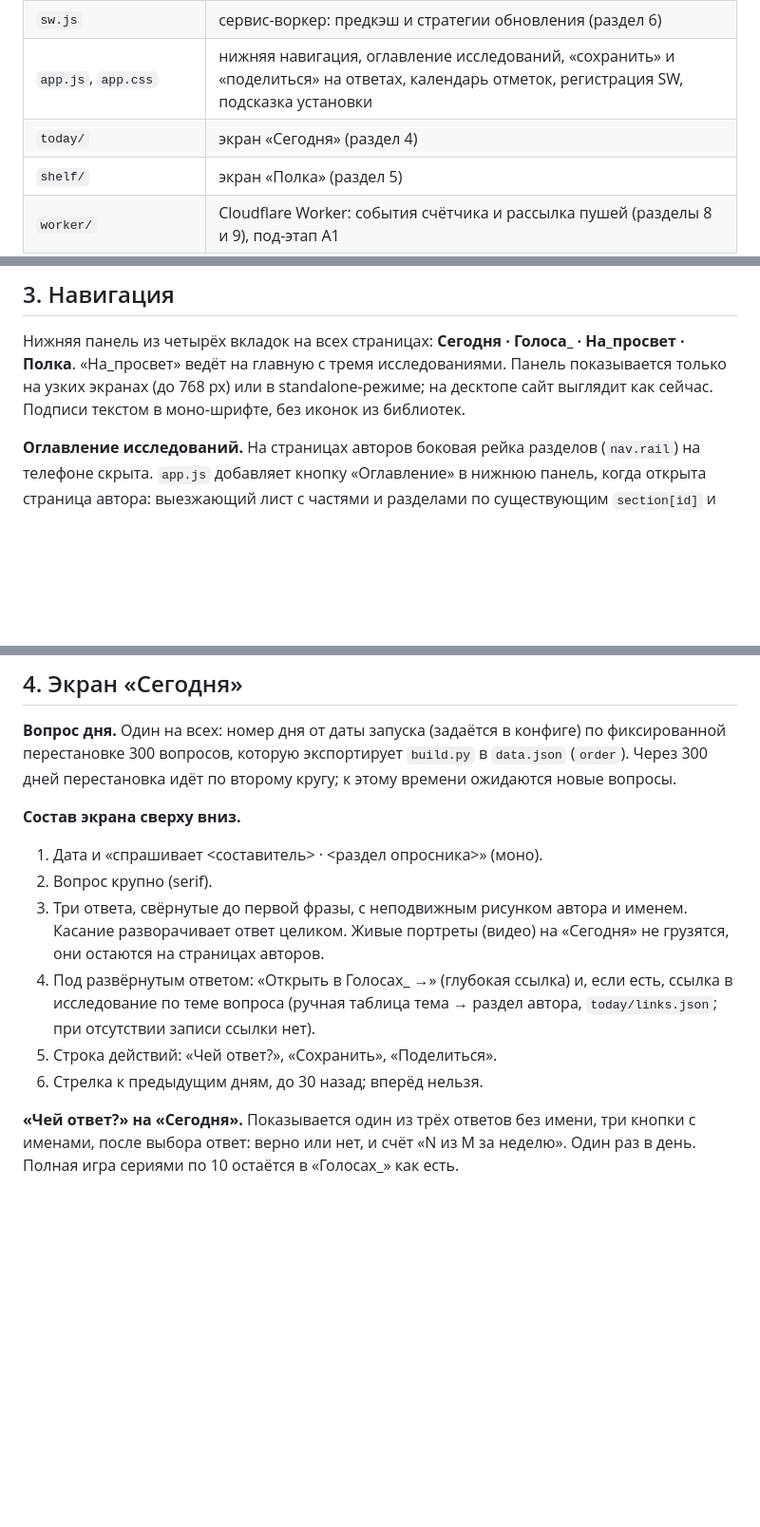
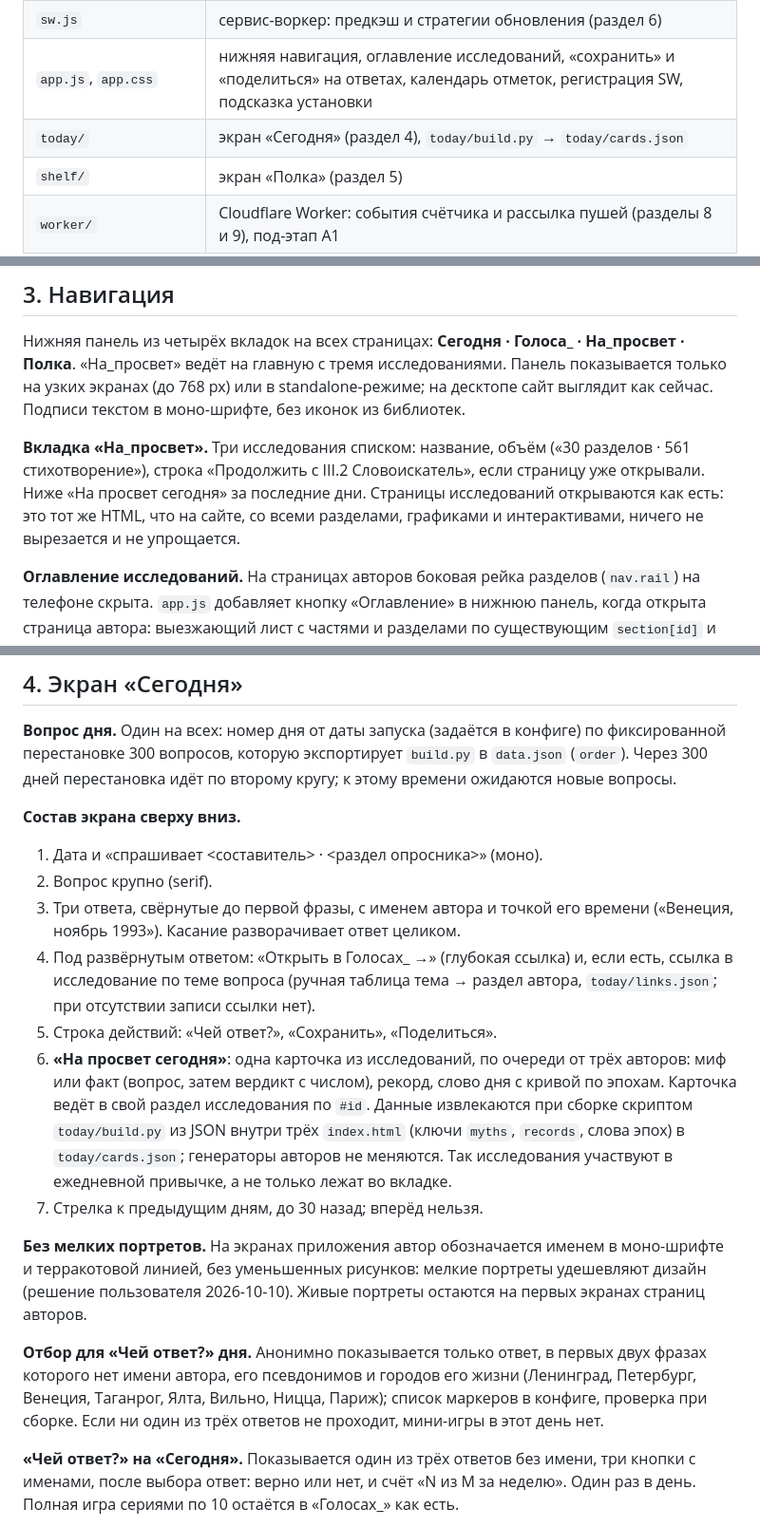
Before and after one commit to samvelkoch/naprosvet, a Markdown page: docs/specs/2026-10-10-app-pwa-design.md, 3 parts joined by grey strips. Shown at 95% size. Rendered like a GitHub page; blank space fills up the shorter version.

Commit message:
Спека: исследования в «Сегодня» (карточка дня), вкладка На_просвет, без мелких портретов, отбор для «Чей ответ?»
Co-Authored-By: Claude Fable 5.1 <noreply@anthropic.com>

```diff
--- a/docs/specs/2026-10-10-app-pwa-design.md
+++ b/docs/specs/2026-10-10-app-pwa-design.md
@@ -21,7 +21,7 @@
 | `manifest.webmanifest` | имя «На_просвет», `start_url: /today/`, `display: standalone`, цвета `--desk` и `--page`, иконки 192/512 (maskable) из `favicon.svg`, скриншоты для расширенного диалога установки на Android |
 | `sw.js` | сервис-воркер: предкэш и стратегии обновления (раздел 6) |
 | `app.js`, `app.css` | нижняя навигация, оглавление исследований, «сохранить» и «поделиться» на ответах, календарь отметок, регистрация SW, подсказка установки |
-| `today/` | экран «Сегодня» (раздел 4) |
+| `today/` | экран «Сегодня» (раздел 4), `today/build.py` → `today/cards.json` |
 | `shelf/` | экран «Полка» (раздел 5) |
 | `worker/` | Cloudflare Worker: события счётчика и рассылка пушей (разделы 8 и 9), под-этап A1 |
 
@@ -32,6 +32,8 @@
 ## 3. Навигация
 
 Нижняя панель из четырёх вкладок на всех страницах: **Сегодня · Голоса_ · На_просвет · Полка**. «На_просвет» ведёт на главную с тремя исследованиями. Панель показывается только на узких экранах (до 768 px) или в standalone-режиме; на десктопе сайт выглядит как сейчас. Подписи текстом в моно-шрифте, без иконок из библиотек.
+
+**Вкладка «На_просвет».** Три исследования списком: название, объём («30 разделов · 561 стихотворение»), строка «Продолжить с III.2 Словоискатель», если страницу уже открывали. Ниже «На просвет сегодня» за последние дни. Страницы исследований открываются как есть: это тот же HTML, что на сайте, со всеми разделами, графиками и интерактивами, ничего не вырезается и не упрощается.
 
 **Оглавление исследований.** На страницах авторов боковая рейка разделов (`nav.rail`) на телефоне скрыта. `app.js` добавляет кнопку «Оглавление» в нижнюю панель, когда открыта страница автора: выезжающий лист с частями и разделами по существующим `section[id]` и `h2`. При открытии страницы восстанавливается последнее место («Продолжить с III.2 Словоискатель»), позиция пишется в localStorage при прокрутке.
 
@@ -44,10 +46,15 @@
 **Состав экрана сверху вниз.**
 1. Дата и «спрашивает <составитель> · <раздел опросника>» (моно).
 2. Вопрос крупно (serif).
-3. Три ответа, свёрнутые до первой фразы, с неподвижным рисунком автора и именем. Касание разворачивает ответ целиком. Живые портреты (видео) на «Сегодня» не грузятся, они остаются на страницах авторов.
+3. Три ответа, свёрнутые до первой фразы, с именем автора и точкой его времени («Венеция, ноябрь 1993»). Касание разворачивает ответ целиком.
 4. Под развёрнутым ответом: «Открыть в Голосах_ →» (глубокая ссылка) и, если есть, ссылка в исследование по теме вопроса (ручная таблица тема → раздел автора, `today/links.json`; при отсутствии записи ссылки нет).
 5. Строка действий: «Чей ответ?», «Сохранить», «Поделиться».
-6. Стрелка к предыдущим дням, до 30 назад; вперёд нельзя.
+6. **«На просвет сегодня»**: одна карточка из исследований, по очереди от трёх авторов: миф или факт (вопрос, затем вердикт с числом), рекорд, слово дня с кривой по эпохам. Карточка ведёт в свой раздел исследования по `#id`. Данные извлекаются при сборке скриптом `today/build.py` из JSON внутри трёх `index.html` (ключи `myths`, `records`, слова эпох) в `today/cards.json`; генераторы авторов не меняются. Так исследования участвуют в ежедневной привычке, а не только лежат во вкладке.
+7. Стрелка к предыдущим дням, до 30 назад; вперёд нельзя.
+
+**Без мелких портретов.** На экранах приложения автор обозначается именем в моно-шрифте и терракотовой линией, без уменьшенных рисунков: мелкие портреты удешевляют дизайн (решение пользователя 2026-10-10). Живые портреты остаются на первых экранах страниц авторов.
+
+**Отбор для «Чей ответ?» дня.** Анонимно показывается только ответ, в первых двух фразах которого нет имени автора, его псевдонимов и городов его жизни (Ленинград, Петербург, Венеция, Таганрог, Ялта, Вильно, Ницца, Париж); список маркеров в конфиге, проверка при сборке. Если ни один из трёх ответов не проходит, мини-игры в этот день нет.
 
 **«Чей ответ?» на «Сегодня».** Показывается один из трёх ответов без имени, три кнопки с именами, после выбора ответ: верно или нет, и счёт «N из M за неделю». Один раз в день. Полная игра сериями по 10 остаётся в «Голосах_» как есть.
 
```
